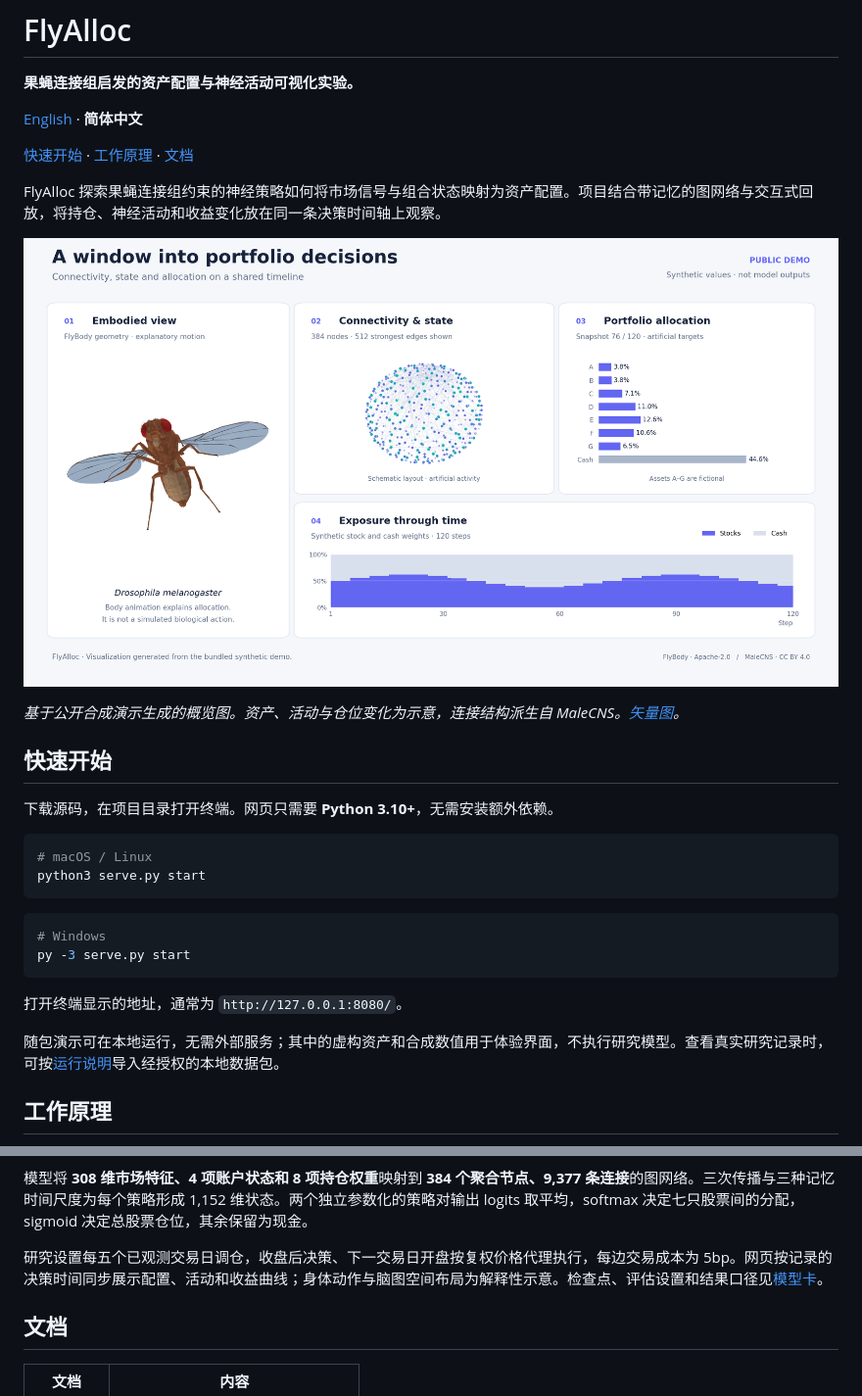
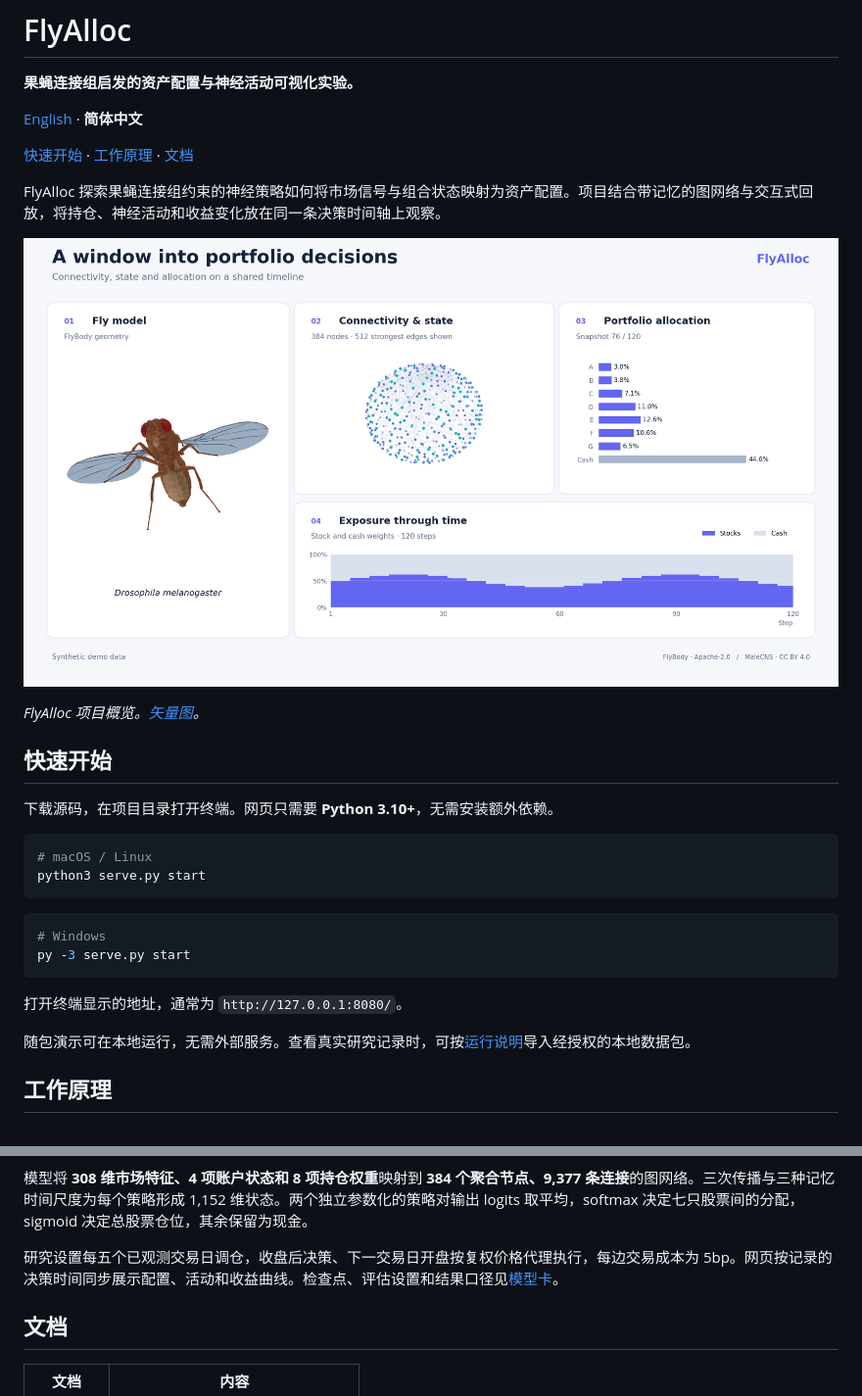
Before and after one commit to heranliu/FlyAlloc, a Markdown page: README.zh-CN.md, 2 parts joined by grey strips. Shown at 98% size. Drawn GitHub-style; pictures changed too: docs/assets/overview.png.

```diff
--- a/README.zh-CN.md
+++ b/README.zh-CN.md
@@ -10,7 +10,7 @@ FlyAlloc 探索果蝇连接组约束的神经策略如何将市场信号与组
 
 ![FlyAlloc 项目概览：果蝇模型、连接图、配置权重与仓位变化](docs/assets/overview.png)
 
-*基于公开合成演示生成的概览图。资产、活动与仓位变化为示意，连接结构派生自 MaleCNS。[矢量图](docs/assets/overview.svg)。*
+*FlyAlloc 项目概览。[矢量图](docs/assets/overview.svg)。*
 
 ## 快速开始
 
@@ -28,7 +28,7 @@ py -3 serve.py start
 
 打开终端显示的地址，通常为 `http://127.0.0.1:8080/`。
 
-随包演示可在本地运行，无需外部服务；其中的虚构资产和合成数值用于体验界面，不执行研究模型。查看真实研究记录时，可按[运行说明](docs/RUNNING.md)导入经授权的本地数据包。
+随包演示可在本地运行，无需外部服务。查看真实研究记录时，可按[运行说明](docs/RUNNING.md)导入经授权的本地数据包。
 
 ## 工作原理
 
@@ -36,7 +36,7 @@ py -3 serve.py start
 
 模型将 **308 维市场特征、4 项账户状态和 8 项持仓权重**映射到 **384 个聚合节点、9,377 条连接**的图网络。三次传播与三种记忆时间尺度为每个策略形成 1,152 维状态。两个独立参数化的策略对输出 logits 取平均，softmax 决定七只股票间的分配，sigmoid 决定总股票仓位，其余保留为现金。
 
-研究设置每五个已观测交易日调仓，收盘后决策、下一交易日开盘按复权价格代理执行，每边交易成本为 5bp。网页按记录的决策时间同步展示配置、活动和收益曲线；身体动作与脑图空间布局为解释性示意。检查点、评估设置和结果口径见[模型卡](MODEL_CARD.md)。
+研究设置每五个已观测交易日调仓，收盘后决策、下一交易日开盘按复权价格代理执行，每边交易成本为 5bp。网页按记录的决策时间同步展示配置、活动和收益曲线。检查点、评估设置和结果口径见[模型卡](MODEL_CARD.md)。
 
 ## 文档
 
```
Also changed, not shown: README.md (+3 -3 lines), docs/assets/README.md (+3 -5 lines), 2 other files.
